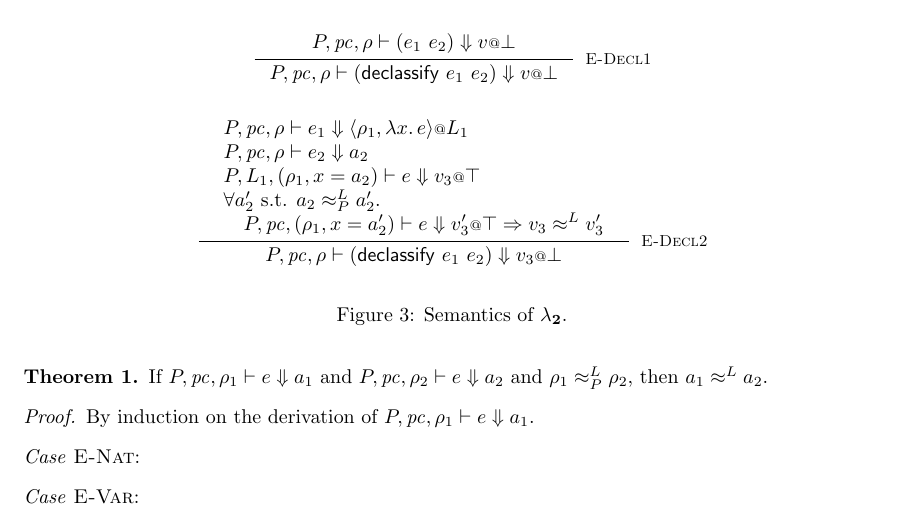
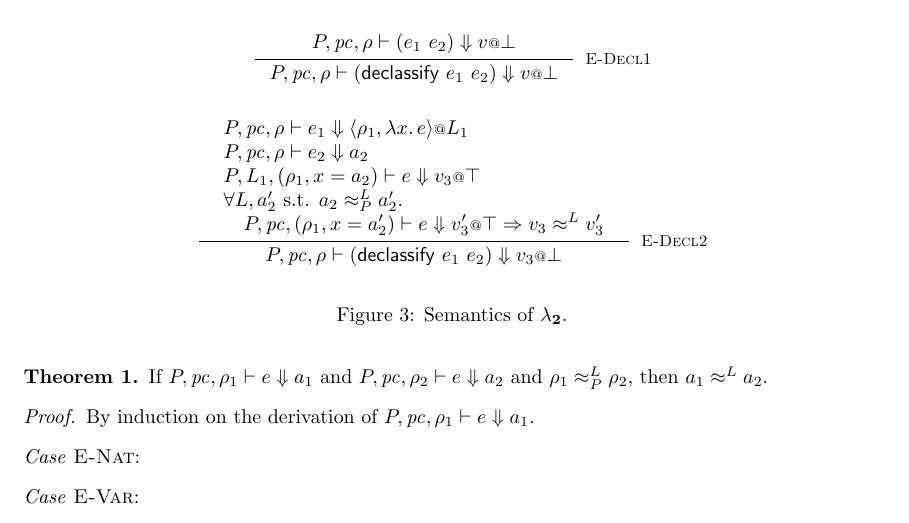
Before and after one commit to esilkensen/auth, a LaTeX document (notes.tex): part of page 2 of 2, cut so that both start at the same text. Compiled offline with pdfLaTeX.

Commit message:
in progress, questionable

```diff
--- a/notes.tex
+++ b/notes.tex
@@ -179,7 +179,7 @@
           \\
           P, L_1, (\rho_1, x = a_2) |- e \Downarrow v_3 \at \top
           \\
-          \forall{a_2' \text{ s.t. } a_2 \approx^{L}_{P} a_2'}.\,
+          \forall{L, a_2' \text{ s.t. } a_2 \approx^{L}_{P} a_2'}.\,
           \\\quad
           P, \pc, (\rho_1, x = a_2') |- e \Downarrow v_3' \at \top =>
           v_3 \approx^{L} v_3'
```
Also changed, not shown: 2 other files.
